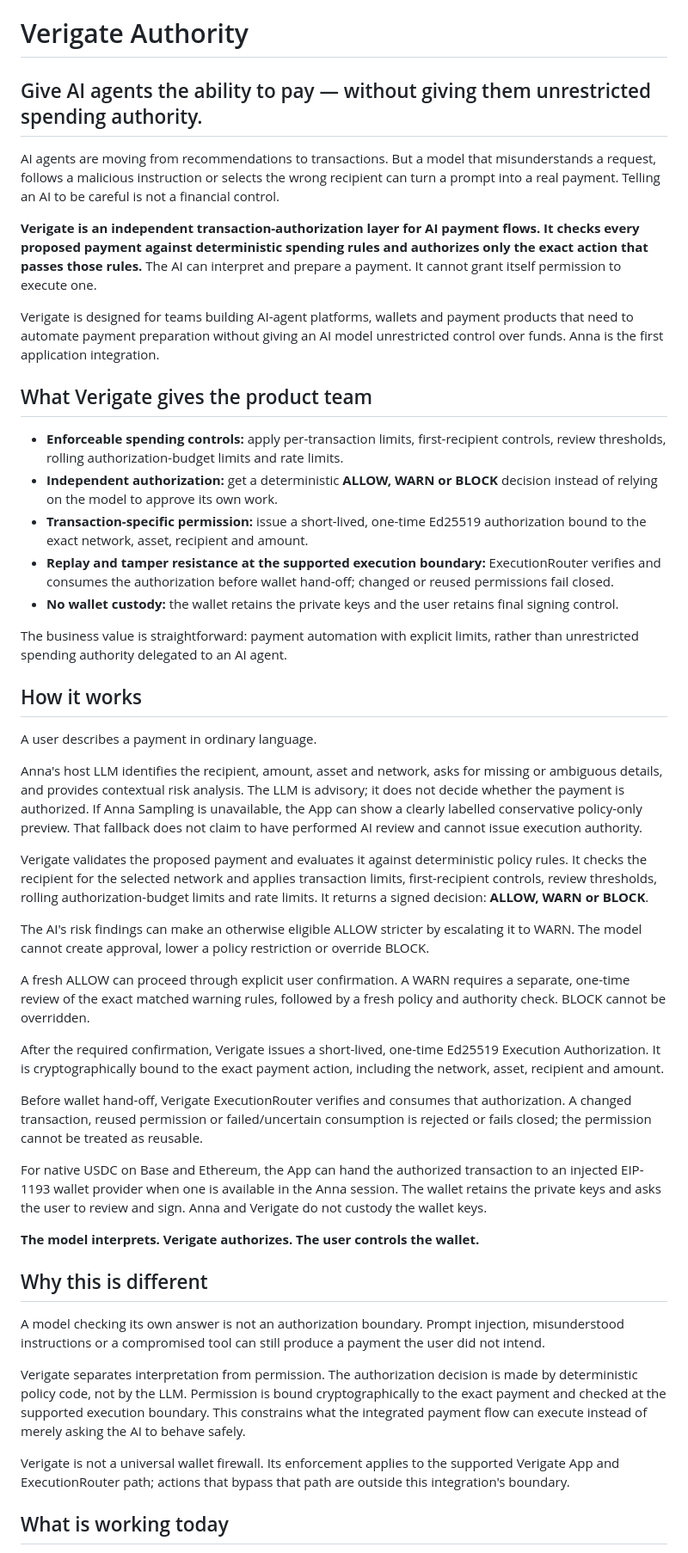
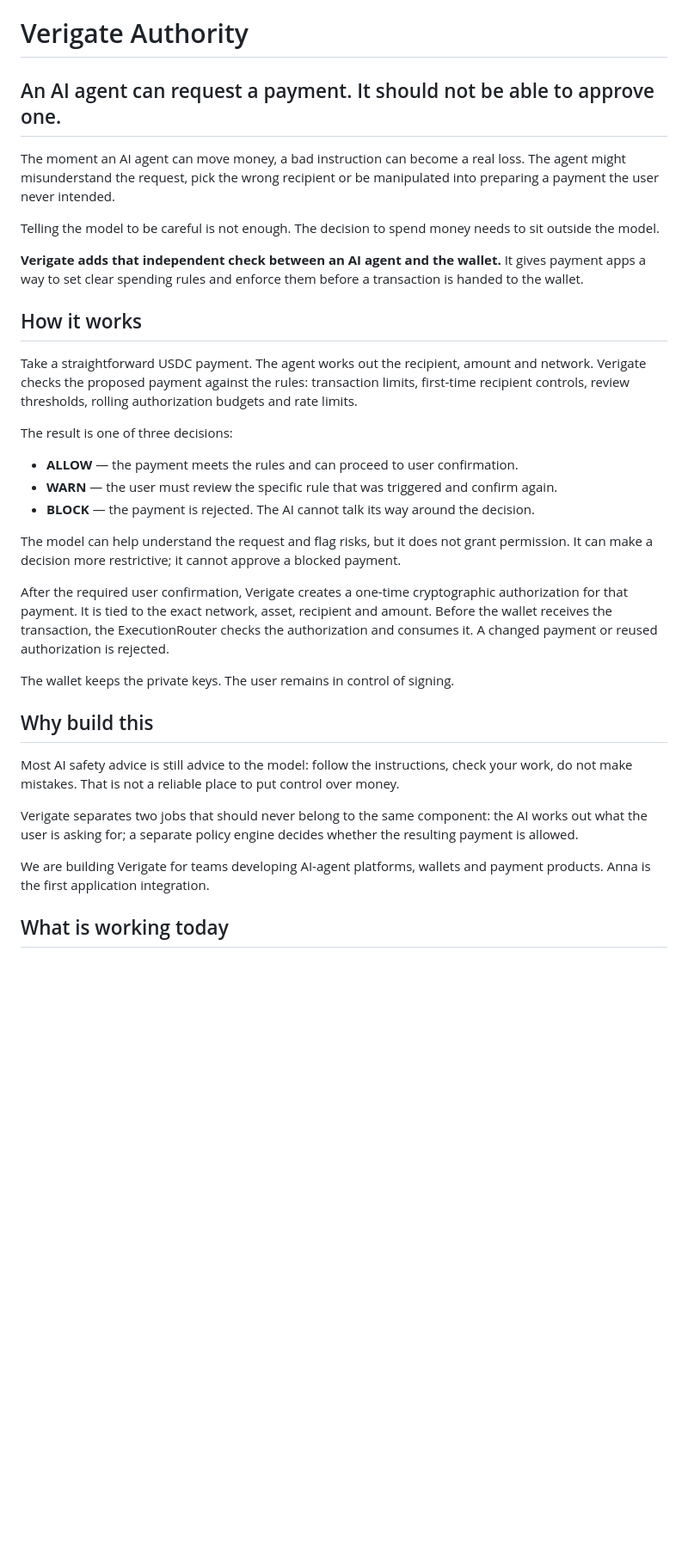
Before and after one commit to rudimentall1/verigate, a Markdown page: submissions/dorahacks/BUILD-50393.md, the part around one of its changes. Shown at 86% size. GitHub-like rendering; blank space fills up the shorter version.

Commit message:
docs: rewrite DoraHacks Details as product presentation

```diff
--- a/submissions/dorahacks/BUILD-50393.md
+++ b/submissions/dorahacks/BUILD-50393.md
@@ -1,50 +1,36 @@
 # Verigate Authority
 
-## Give AI agents the ability to pay — without giving them unrestricted spending authority.
+## An AI agent can request a payment. It should not be able to approve one.
 
-AI agents are moving from recommendations to transactions. But a model that misunderstands a request, follows a malicious instruction or selects the wrong recipient can turn a prompt into a real payment. Telling an AI to be careful is not a financial control.
+The moment an AI agent can move money, a bad instruction can become a real loss. The agent might misunderstand the request, pick the wrong recipient or be manipulated into preparing a payment the user never intended.
 
-**Verigate is an independent transaction-authorization layer for AI payment flows. It checks every proposed payment against deterministic spending rules and authorizes only the exact action that passes those rules.** The AI can interpret and prepare a payment. It cannot grant itself permission to execute one.
+Telling the model to be careful is not enough. The decision to spend money needs to sit outside the model.
 
-Verigate is designed for teams building AI-agent platforms, wallets and payment products that need to automate payment preparation without giving an AI model unrestricted control over funds. Anna is the first application integration.
-
-## What Verigate gives the product team
-
-- **Enforceable spending controls:** apply per-transaction limits, first-recipient controls, review thresholds, rolling authorization-budget limits and rate limits.
-- **Independent authorization:** get a deterministic **ALLOW, WARN or BLOCK** decision instead of relying on the model to approve its own work.
-- **Transaction-specific permission:** issue a short-lived, one-time Ed25519 authorization bound to the exact network, asset, recipient and amount.
-- **Replay and tamper resistance at the supported execution boundary:** ExecutionRouter verifies and consumes the authorization before wallet hand-off; changed or reused permissions fail closed.
-- **No wallet custody:** the wallet retains the private keys and the user retains final signing control.
-
-The business value is straightforward: payment automation with explicit limits, rather than unrestricted spending authority delegated to an AI agent.
+**Verigate adds that independent check between an AI agent and the wallet.** It gives payment apps a way to set clear spending rules and enforce them before a transaction is handed to the wallet.
 
 ## How it works
 
-A user describes a payment in ordinary language.
+Take a straightforward USDC payment. The agent works out the recipient, amount and network. Verigate checks the proposed payment against the rules: transaction limits, first-time recipient controls, review thresholds, rolling authorization budgets and rate limits.
 
-Anna's host LLM identifies the recipient, amount, asset and network, asks for missing or ambiguous details, and provides contextual risk analysis. The LLM is advisory; it does not decide whether the payment is authorized. If Anna Sampling is unavailable, the App can show a clearly labelled conservative policy-only preview. That fallback does not claim to have performed AI review and cannot issue execution authority.
+The result is one of three decisions:
 
-Verigate validates the proposed payment and evaluates it against deterministic policy rules. It checks the recipient for the selected network and applies transaction limits, first-recipient controls, review thresholds, rolling authorization-budget limits and rate limits. It returns a signed decision: **ALLOW, WARN or BLOCK**.
+- **ALLOW** — the payment meets the rules and can proceed to user confirmation.
+- **WARN** — the user must review the specific rule that was triggered and confirm again.
+- **BLOCK** — the payment is rejected. The AI cannot talk its way around the decision.
 
-The AI's risk findings can make an otherwise eligible ALLOW stricter by escalating it to WARN. The model cannot create approval, lower a policy restriction or override BLOCK.
+The model can help understand the request and flag risks, but it does not grant permission. It can make a decision more restrictive; it cannot approve a blocked payment.
 
-A fresh ALLOW can proceed through explicit user confirmation. A WARN requires a separate, one-time review of the exact matched warning rules, followed by a fresh policy and authority check. BLOCK cannot be overridden.
+After the required user confirmation, Verigate creates a one-time cryptographic authorization for that payment. It is tied to the exact network, asset, recipient and amount. Before the wallet receives the transaction, the ExecutionRouter checks the authorization and consumes it. A changed payment or reused authorization is rejected.
 
-After the required confirmation, Verigate issues a short-lived, one-time Ed25519 Execution Authorization. It is cryptographically bound to the exact payment action, including the network, asset, recipient and amount.
+The wallet keeps the private keys. The user remains in control of signing.
 
-Before wallet hand-off, Verigate ExecutionRouter verifies and consumes that authorization. A changed transaction, reused permission or failed/uncertain consumption is rejected or fails closed; the permission cannot be treated as reusable.
+## Why build this
 
-For native USDC on Base and Ethereum, the App can hand the authorized transaction to an injected EIP-1193 wallet provider when one is available in the Anna session. The wallet retains the private keys and asks the user to review and sign. Anna and Verigate do not custody the wallet keys.
+Most AI safety advice is still advice to the model: follow the instructions, check your work, do not make mistakes. That is not a reliable place to put control over money.
 
-**The model interprets. Verigate authorizes. The user controls the wallet.**
+Verigate separates two jobs that should never belong to the same component: the AI works out what the user is asking for; a separate policy engine decides whether the resulting payment is allowed.
 
-## Why this is different
-
-A model checking its own answer is not an authorization boundary. Prompt injection, misunderstood instructions or a compromised tool can still produce a payment the user did not intend.
-
-Verigate separates interpretation from permission. The authorization decision is made by deterministic policy code, not by the LLM. Permission is bound cryptographically to the exact payment and checked at the supported execution boundary. This constrains what the integrated payment flow can execute instead of merely asking the AI to behave safely.
-
-Verigate is not a universal wallet firewall. Its enforcement applies to the supported Verigate App and ExecutionRouter path; actions that bypass that path are outside this integration's boundary.
+We are building Verigate for teams developing AI-agent platforms, wallets and payment products. Anna is the first application integration.
 
 ## What is working today
 
```
Also changed, not shown: other parts of submissions/dorahacks/BUILD-50393.md (+7 -40 lines).
